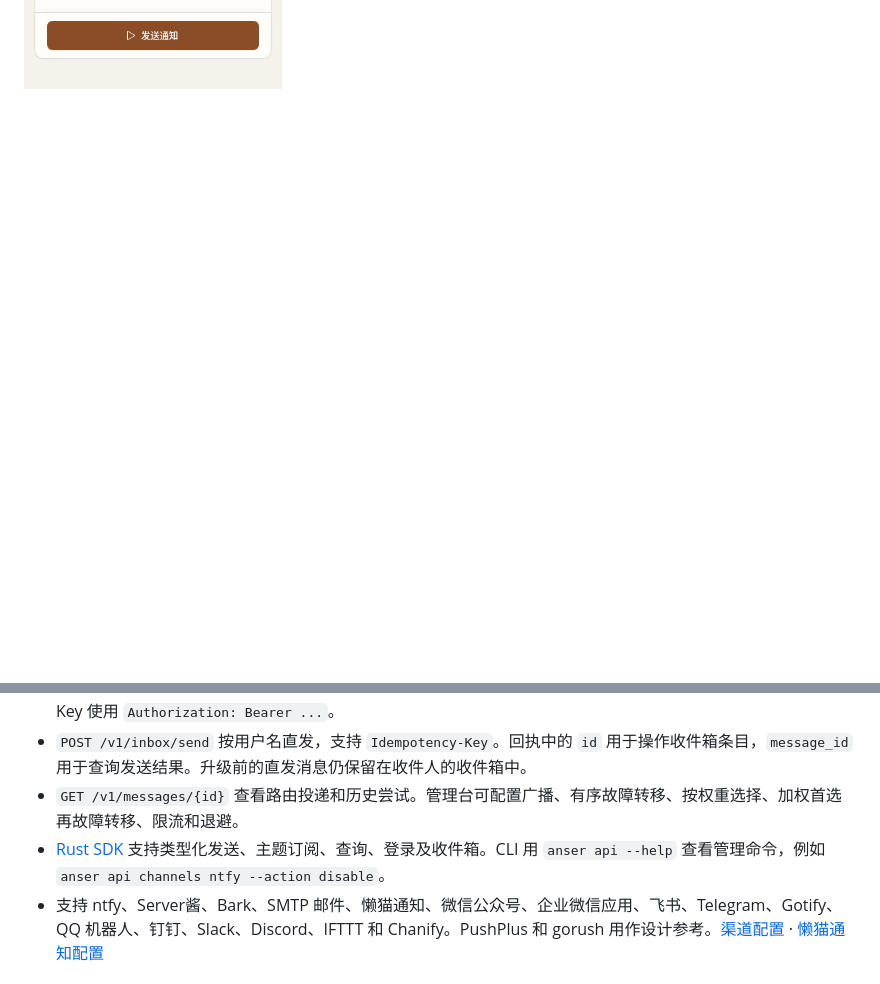
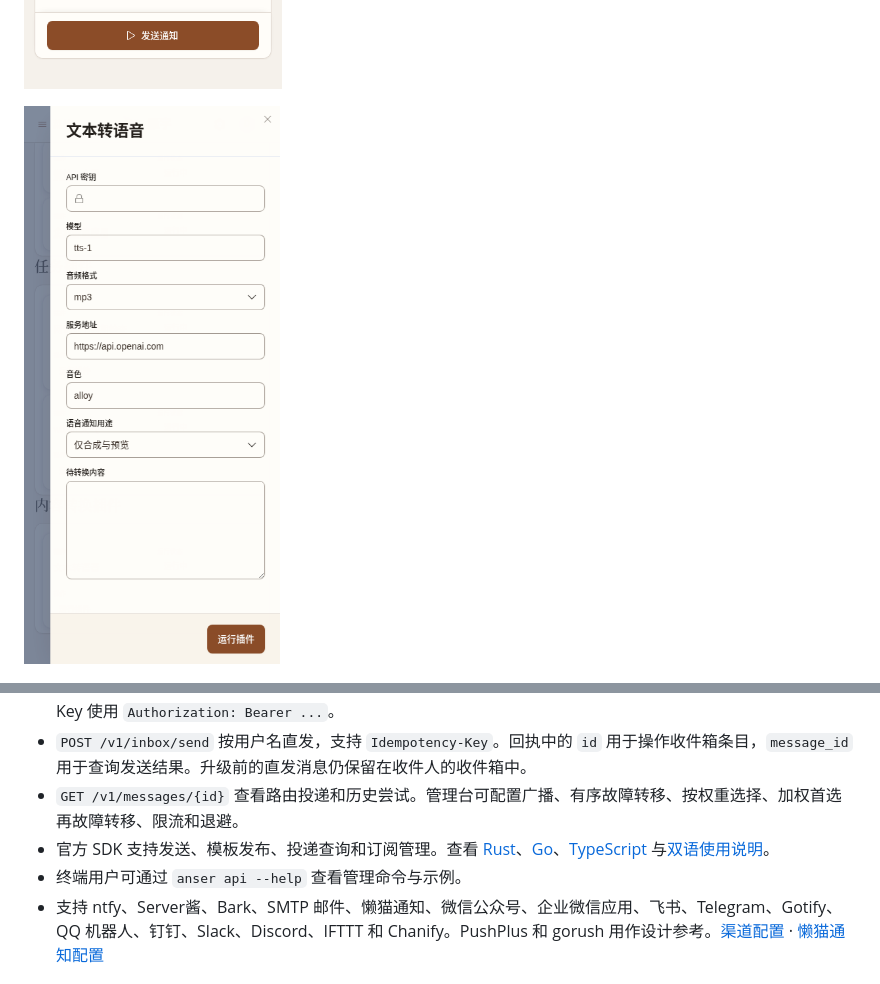
Before and after one commit to ca-x/anser, a Markdown page: README.md, 2 parts joined by grey strips. GitHub-like rendering; pictures changed too: docs/screenshots/zh-CN/server-mobile-speech.png (added); folded sections open; blank space fills up the shorter version.

```diff
--- a/README.md
+++ b/README.md
@@ -90,6 +94,8 @@ ANSER_REQUIRE_WEB=1 cargo build --locked --release -p anser-server
 ![移动端导航抽屉](docs/screenshots/zh-CN/server-mobile-menu.png)
 
 ![移动端发送通知](docs/screenshots/zh-CN/server-mobile-send.png)
+
+![移动端合成与发送语音通知](docs/screenshots/zh-CN/server-mobile-speech.png)
 
 ![移动端渠道插件](docs/screenshots/zh-CN/server-mobile-channels.png)
 
@@ -141,7 +147,8 @@ ANSER_REQUIRE_WEB=1 cargo build --locked --release -p anser-server
 - `POST /v1/send` 或 `POST /v1/topics/{name}/publish` 持久化入队，支持 `Idempotency-Key` 和 `?wait=true`。API Key 使用 `Authorization: Bearer ...`。
 - `POST /v1/inbox/send` 按用户名直发，支持 `Idempotency-Key`。回执中的 `id` 用于操作收件箱条目，`message_id` 用于查询发送结果。升级前的直发消息仍保留在收件人的收件箱中。
 - `GET /v1/messages/{id}` 查看路由投递和历史尝试。管理台可配置广播、有序故障转移、按权重选择、加权首选再故障转移、限流和退避。
-- [Rust SDK](crates/anser-sdk) 支持类型化发送、主题订阅、查询、登录及收件箱。CLI 用 `anser api --help` 查看管理命令，例如 `anser api channels ntfy --action disable`。
+- 官方 SDK 支持发送、模板发布、投递查询和订阅管理。查看 [Rust](https://crates.io/crates/anser-sdk)、[Go](https://github.com/lib-x/anser-sdk-go)、[TypeScript](https://github.com/lib-x/anser-sdk-ts) 与[双语使用说明](https://ca-x.github.io/anser/?lang=zh-CN#sdk)。
+- 终端用户可通过 `anser api --help` 查看管理命令与示例。
 - 支持 ntfy、Server酱、Bark、SMTP 邮件、懒猫通知、微信公众号、企业微信应用、飞书、Telegram、Gotify、QQ 机器人、钉钉、Slack、Discord、IFTTT 和 Chanify。PushPlus 和 gorush 用作设计参考。[渠道配置](anser-plugins) · [懒猫通知配置](docs/lazycat.md)
 
 ## 配置
```
Also changed, not shown: other parts of README.md (+4 -0 lines), README.en.md (+8 -1 lines), crates/anser-sdk/README.md (+2 -0 lines), docs/screenshots/en/server-mobile-speech.png (added), docs/screenshots/en/server-plugins-catalog.png (added), docs/screenshots/en/server-templates.png (added), docs/screenshots/zh-CN/server-plugins-catalog.png (added), docs/screenshots/zh-CN/server-templates.png (added), 4 other files.
